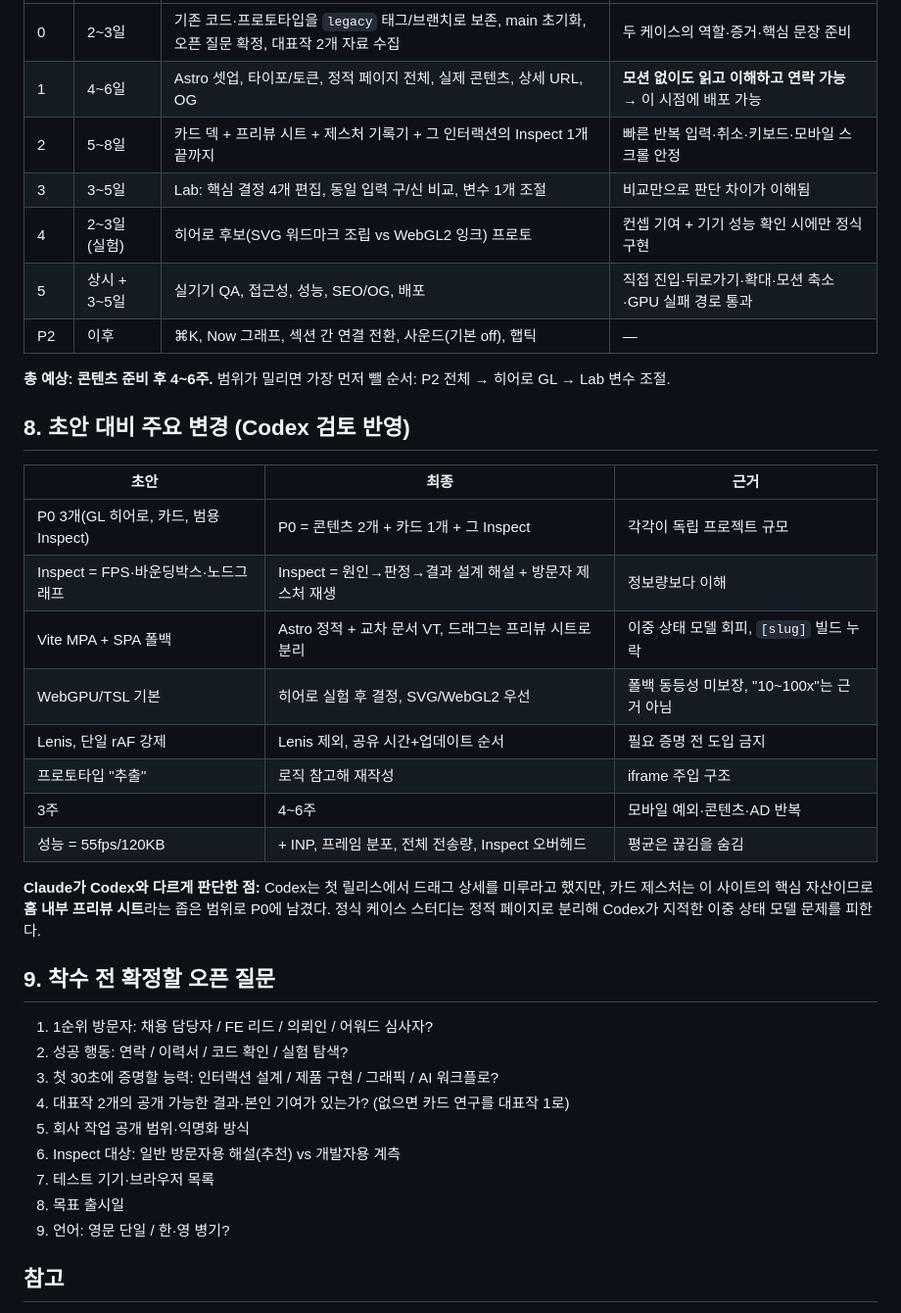
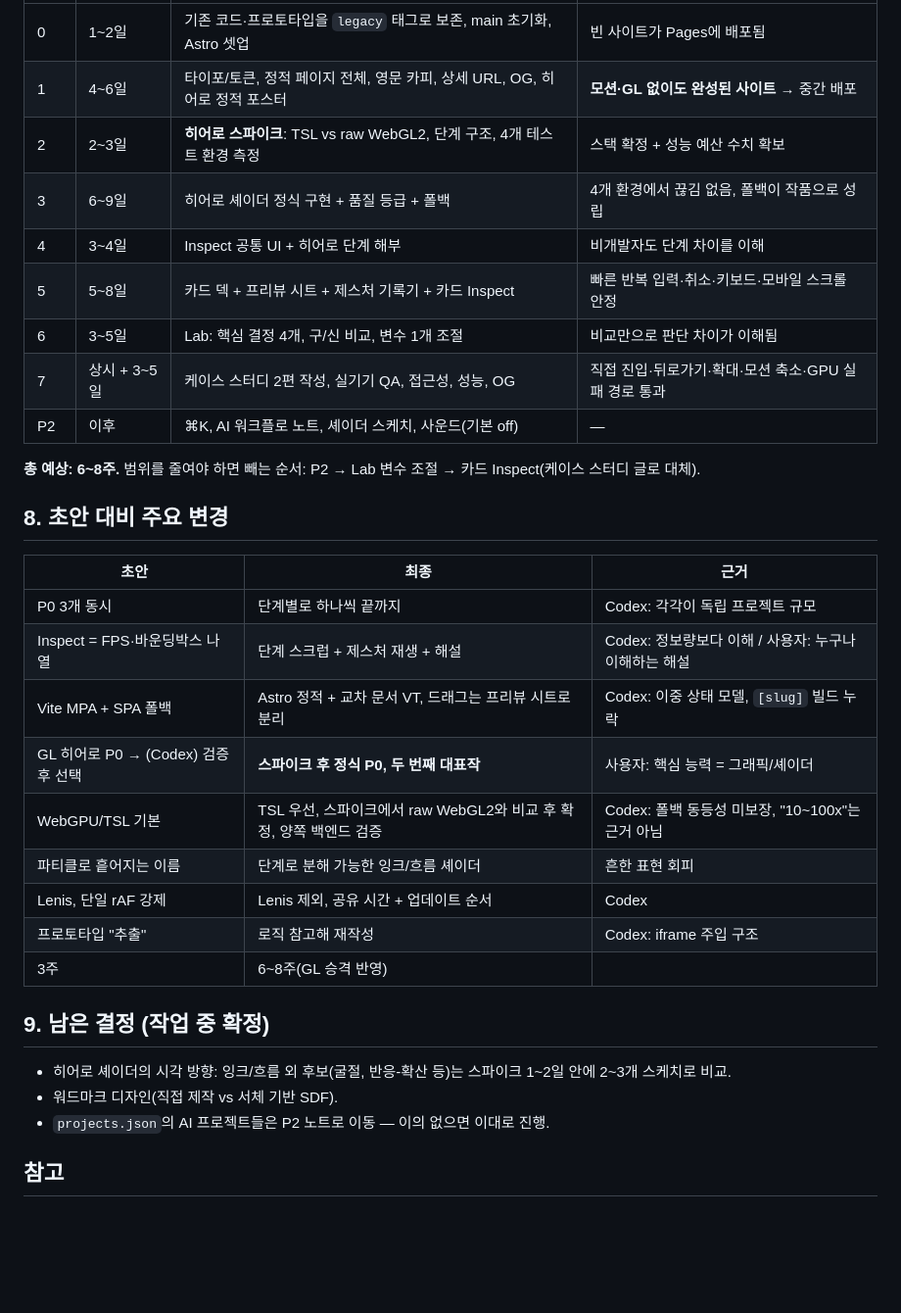
Before and after one commit to foundy/foundy.dev, a Markdown page: docs/redesign-plan.md, the part around one of its changes. Shown at 98% size. Rendered like a GitHub page; blank space fills up the shorter version.

```diff
--- a/docs/redesign-plan.md
+++ b/docs/redesign-plan.md
@@ -91,40 +120,35 @@ src/
 |---|---|---|---|
-| 0 | 2~3일 | 기존 코드·프로토타입을 `legacy` 태그/브랜치로 보존, main 초기화, 오픈 질문 확정, 대표작 2개 자료 수집 | 두 케이스의 역할·증거·핵심 문장 준비 |
-| 1 | 4~6일 | Astro 셋업, 타이포/토큰, 정적 페이지 전체, 실제 콘텐츠, 상세 URL, OG | **모션 없이도 읽고 이해하고 연락 가능** → 이 시점에 배포 가능 |
-| 2 | 5~8일 | 카드 덱 + 프리뷰 시트 + 제스처 기록기 + 그 인터랙션의 Inspect 1개 끝까지 | 빠른 반복 입력·취소·키보드·모바일 스크롤 안정 |
-| 3 | 3~5일 | Lab: 핵심 결정 4개 편집, 동일 입력 구/신 비교, 변수 1개 조절 | 비교만으로 판단 차이가 이해됨 |
-| 4 | 2~3일 (실험) | 히어로 후보(SVG 워드마크 조립 vs WebGL2 잉크) 프로토 | 컨셉 기여 + 기기 성능 확인 시에만 정식 구현 |
-| 5 | 상시 + 3~5일 | 실기기 QA, 접근성, 성능, SEO/OG, 배포 | 직접 진입·뒤로가기·확대·모션 축소·GPU 실패 경로 통과 |
-| P2 | 이후 | ⌘K, Now 그래프, 섹션 간 연결 전환, 사운드(기본 off), 햅틱 | — |
+| 0 | 1~2일 | 기존 코드·프로토타입을 `legacy` 태그로 보존, main 초기화, Astro 셋업 | 빈 사이트가 Pages에 배포됨 |
+| 1 | 4~6일 | 타이포/토큰, 정적 페이지 전체, 영문 카피, 상세 URL, OG, 히어로 정적 포스터 | **모션·GL 없이도 완성된 사이트** → 중간 배포 |
+| 2 | 2~3일 | **히어로 스파이크**: TSL vs raw WebGL2, 단계 구조, 4개 테스트 환경 측정 | 스택 확정 + 성능 예산 수치 확보 |
+| 3 | 6~9일 | 히어로 셰이더 정식 구현 + 품질 등급 + 폴백 | 4개 환경에서 끊김 없음, 폴백이 작품으로 성립 |
+| 4 | 3~4일 | Inspect 공통 UI + 히어로 단계 해부 | 비개발자도 단계 차이를 이해 |
+| 5 | 5~8일 | 카드 덱 + 프리뷰 시트 + 제스처 기록기 + 카드 Inspect | 빠른 반복 입력·취소·키보드·모바일 스크롤 안정 |
+| 6 | 3~5일 | Lab: 핵심 결정 4개, 구/신 비교, 변수 1개 조절 | 비교만으로 판단 차이가 이해됨 |
+| 7 | 상시 + 3~5일 | 케이스 스터디 2편 작성, 실기기 QA, 접근성, 성능, OG | 직접 진입·뒤로가기·확대·모션 축소·GPU 실패 경로 통과 |
+| P2 | 이후 | ⌘K, AI 워크플로 노트, 셰이더 스케치, 사운드(기본 off) | — |
 
-**총 예상: 콘텐츠 준비 후 4~6주.** 범위가 밀리면 가장 먼저 뺄 순서: P2 전체 → 히어로 GL → Lab 변수 조절.
+**총 예상: 6~8주.** 범위를 줄여야 하면 빼는 순서: P2 → Lab 변수 조절 → 카드 Inspect(케이스 스터디 글로 대체).
 
-## 8. 초안 대비 주요 변경 (Codex 검토 반영)
+## 8. 초안 대비 주요 변경
 
 | 초안 | 최종 | 근거 |
 |---|---|---|
-| P0 3개(GL 히어로, 카드, 범용 Inspect) | P0 = 콘텐츠 2개 + 카드 1개 + 그 Inspect | 각각이 독립 프로젝트 규모 |
-| Inspect = FPS·바운딩박스·노드그래프 | Inspect = 원인→판정→결과 설계 해설 + 방문자 제스처 재생 | 정보량보다 이해 |
-| Vite MPA + SPA 폴백 | Astro 정적 + 교차 문서 VT, 드래그는 프리뷰 시트로 분리 | 이중 상태 모델 회피, `[slug]` 빌드 누락 |
-| WebGPU/TSL 기본 | 히어로 실험 후 결정, SVG/WebGL2 우선 | 폴백 동등성 미보장, "10~100x"는 근거 아님 |
-| Lenis, 단일 rAF 강제 | Lenis 제외, 공유 시간+업데이트 순서 | 필요 증명 전 도입 금지 |
-| 프로토타입 "추출" | 로직 참고해 재작성 | iframe 주입 구조 |
-| 3주 | 4~6주 | 모바일 예외·콘텐츠·AD 반복 |
-| 성능 = 55fps/120KB | + INP, 프레임 분포, 전체 전송량, Inspect 오버헤드 | 평균은 끊김을 숨김 |
+| P0 3개 동시 | 단계별로 하나씩 끝까지 | Codex: 각각이 독립 프로젝트 규모 |
+| Inspect = FPS·바운딩박스 나열 | 단계 스크럽 + 제스처 재생 + 해설 | Codex: 정보량보다 이해 / 사용자: 누구나 이해하는 해설 |
+| Vite MPA + SPA 폴백 | Astro 정적 + 교차 문서 VT, 드래그는 프리뷰 시트로 분리 | Codex: 이중 상태 모델, `[slug]` 빌드 누락 |
+| GL 히어로 P0 → (Codex) 검증 후 선택 | **스파이크 후 정식 P0, 두 번째 대표작** | 사용자: 핵심 능력 = 그래픽/셰이더 |
+| WebGPU/TSL 기본 | TSL 우선, 스파이크에서 raw WebGL2와 비교 후 확정, 양쪽 백엔드 검증 | Codex: 폴백 동등성 미보장, "10~100x"는 근거 아님 |
+| 파티클로 흩어지는 이름 | 단계로 분해 가능한 잉크/흐름 셰이더 | 흔한 표현 회피 |
+| Lenis, 단일 rAF 강제 | Lenis 제외, 공유 시간 + 업데이트 순서 | Codex |
+| 프로토타입 "추출" | 로직 참고해 재작성 | Codex: iframe 주입 구조 |
+| 3주 | 6~8주(GL 승격 반영) | |
 
-**Claude가 Codex와 다르게 판단한 점:** Codex는 첫 릴리스에서 드래그 상세를 미루라고 했지만, 카드 제스처는 이 사이트의 핵심 자산이므로 **홈 내부 프리뷰 시트**라는 좁은 범위로 P0에 남겼다. 정식 케이스 스터디는 정적 페이지로 분리해 Codex가 지적한 이중 상태 모델 문제를 피한다.
+## 9. 남은 결정 (작업 중 확정)
 
-## 9. 착수 전 확정할 오픈 질문
-
-1. 1순위 방문자: 채용 담당자 / FE 리드 / 의뢰인 / 어워드 심사자?
-2. 성공 행동: 연락 / 이력서 / 코드 확인 / 실험 탐색?
-3. 첫 30초에 증명할 능력: 인터랙션 설계 / 제품 구현 / 그래픽 / AI 워크플로?
-4. 대표작 2개의 공개 가능한 결과·본인 기여가 있는가? (없으면 카드 연구를 대표작 1로)
-5. 회사 작업 공개 범위·익명화 방식
-6. Inspect 대상: 일반 방문자용 해설(추천) vs 개발자용 계측
-7. 테스트 기기·브라우저 목록
-8. 목표 출시일
-9. 언어: 영문 단일 / 한·영 병기?
+- 히어로 셰이더의 시각 방향: 잉크/흐름 외 후보(굴절, 반응-확산 등)는 스파이크 1~2일 안에 2~3개 스케치로 비교.
+- 워드마크 디자인(직접 제작 vs 서체 기반 SDF).
+- `projects.json`의 AI 프로젝트들은 P2 노트로 이동 — 이의 없으면 이대로 진행.
 
 ## 참고
 
```
Also changed, not shown: other parts of docs/redesign-plan.md (+77 -48 lines).
